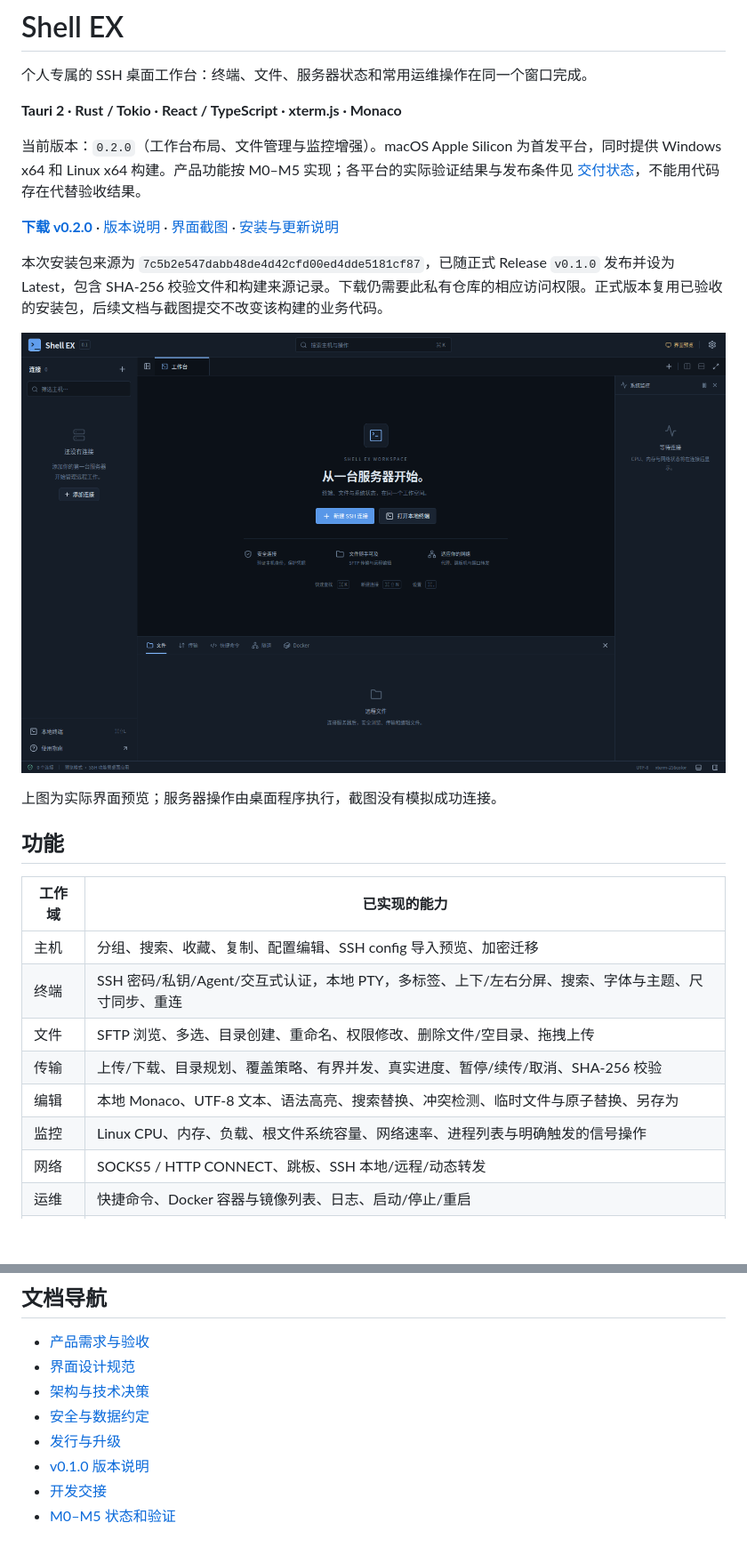
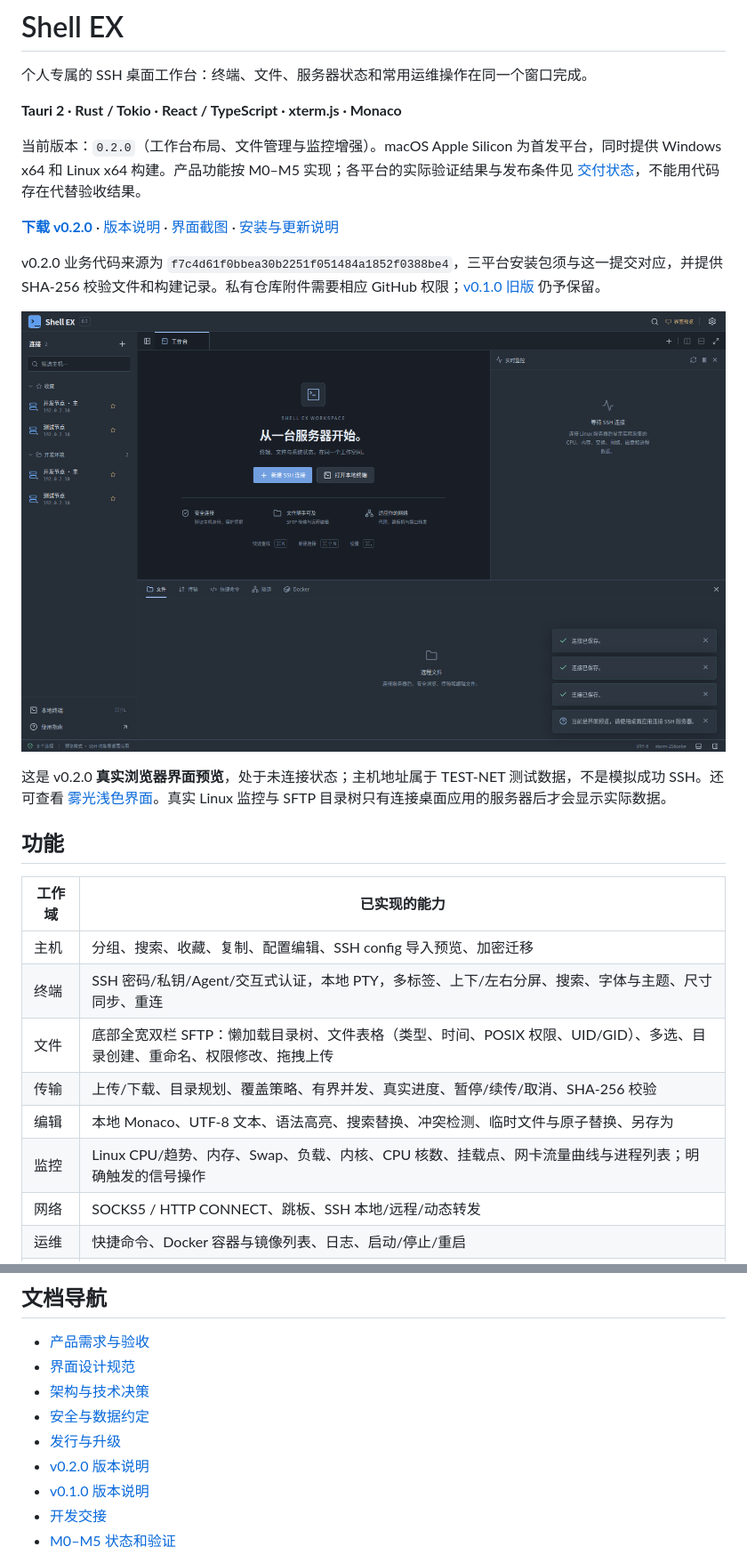
Before and after one commit to xzcode/shell-ex, a Markdown page: README.md, 2 parts joined by grey strips. Shown at 89% size. GitHub-like rendering; pictures changed too: docs/design/images/workbench-v0.2-graphite.png (added); blank space fills up the shorter version.

Commit message:
docs: archive v0.2 real UI previews and current workbench layout

```diff
--- a/README.md
+++ b/README.md
@@ -10,9 +10,9 @@
 
-本次安装包来源为 `7c5b2e547dabb48de4d42cfd00ed4dde5181cf87`，已随正式 Release `v0.1.0` 发布并设为 Latest，包含 SHA-256 校验文件和构建来源记录。下载仍需要此私有仓库的相应访问权限。正式版本复用已验收的安装包，后续文档与截图提交不改变该构建的业务代码。
+v0.2.0 业务代码来源为 `f7c4d61f0bbea30b2251f051484a1852f0388be4`，三平台安装包须与这一提交对应，并提供 SHA-256 校验文件和构建记录。私有仓库附件需要相应 GitHub 权限；[v0.1.0 旧版](https://github.com/xzcode/shell-ex/releases/tag/v0.1.0) 仍予保留。
 
-![Shell EX 深色工作台](docs/design/images/workbench-dark.png)
+![Shell EX v0.2.0 石墨灰工作台](docs/design/images/workbench-v0.2-graphite.png)
 
-上图为实际界面预览；服务器操作由桌面程序执行，截图没有模拟成功连接。
+这是 v0.2.0 **真实浏览器界面预览**，处于未连接状态；主机地址属于 TEST-NET 测试数据，不是模拟成功 SSH。还可查看 [雾光浅色界面](docs/design/images/workbench-v0.2-mist.png)。真实 Linux 监控与 SFTP 目录树只有连接桌面应用的服务器后才会显示实际数据。
 
 ## 功能
 
@@ -20,10 +20,10 @@
 | --- | --- |
 | 主机 | 分组、搜索、收藏、复制、配置编辑、SSH config 导入预览、加密迁移 |
 | 终端 | SSH 密码/私钥/Agent/交互式认证，本地 PTY，多标签、上下/左右分屏、搜索、字体与主题、尺寸同步、重连 |
-| 文件 | SFTP 浏览、多选、目录创建、重命名、权限修改、删除文件/空目录、拖拽上传 |
+| 文件 | 底部全宽双栏 SFTP：懒加载目录树、文件表格（类型、时间、POSIX 权限、UID/GID）、多选、目录创建、重命名、权限修改、拖拽上传 |
 | 传输 | 上传/下载、目录规划、覆盖策略、有界并发、真实进度、暂停/续传/取消、SHA-256 校验 |
 | 编辑 | 本地 Monaco、UTF-8 文本、语法高亮、搜索替换、冲突检测、临时文件与原子替换、另存为 |
-| 监控 | Linux CPU、内存、负载、根文件系统容量、网络速率、进程列表与明确触发的信号操作 |
+| 监控 | Linux CPU/趋势、内存、Swap、负载、内核、CPU 核数、挂载点、网卡流量曲线与进程列表；明确触发的信号操作 |
 | 网络 | SOCKS5 / HTTP CONNECT、跳板、SSH 本地/远程/动态转发 |
 | 运维 | 快捷命令、Docker 容器与镜像列表、日志、启动/停止/重启 |
 | 数据 | SQLite 配置、系统凭据库、Argon2id + AES-256-GCM 备份、工作区布局恢复 |
@@ -98,6 +98,7 @@ npm run build
 - [架构与技术决策](docs/architecture/ARCHITECTURE.md)
 - [安全与数据约定](docs/SECURITY.md)
 - [发行与升级](docs/RELEASE.md)
+- [v0.2.0 版本说明](docs/releases/v0.2.0.md)
 - [v0.1.0 版本说明](docs/releases/v0.1.0.md)
 - [开发交接](docs/HANDOFF.md)
 - [M0–M5 状态和验证](docs/milestones/STATUS.md)
```
Also changed, not shown: other parts of README.md (+1 -1 lines), docs/design/UI.md (+21 -3 lines), docs/design/images/host-dialog-v0.2.png (added), docs/design/images/workbench-v0.2-mist.png (added).
